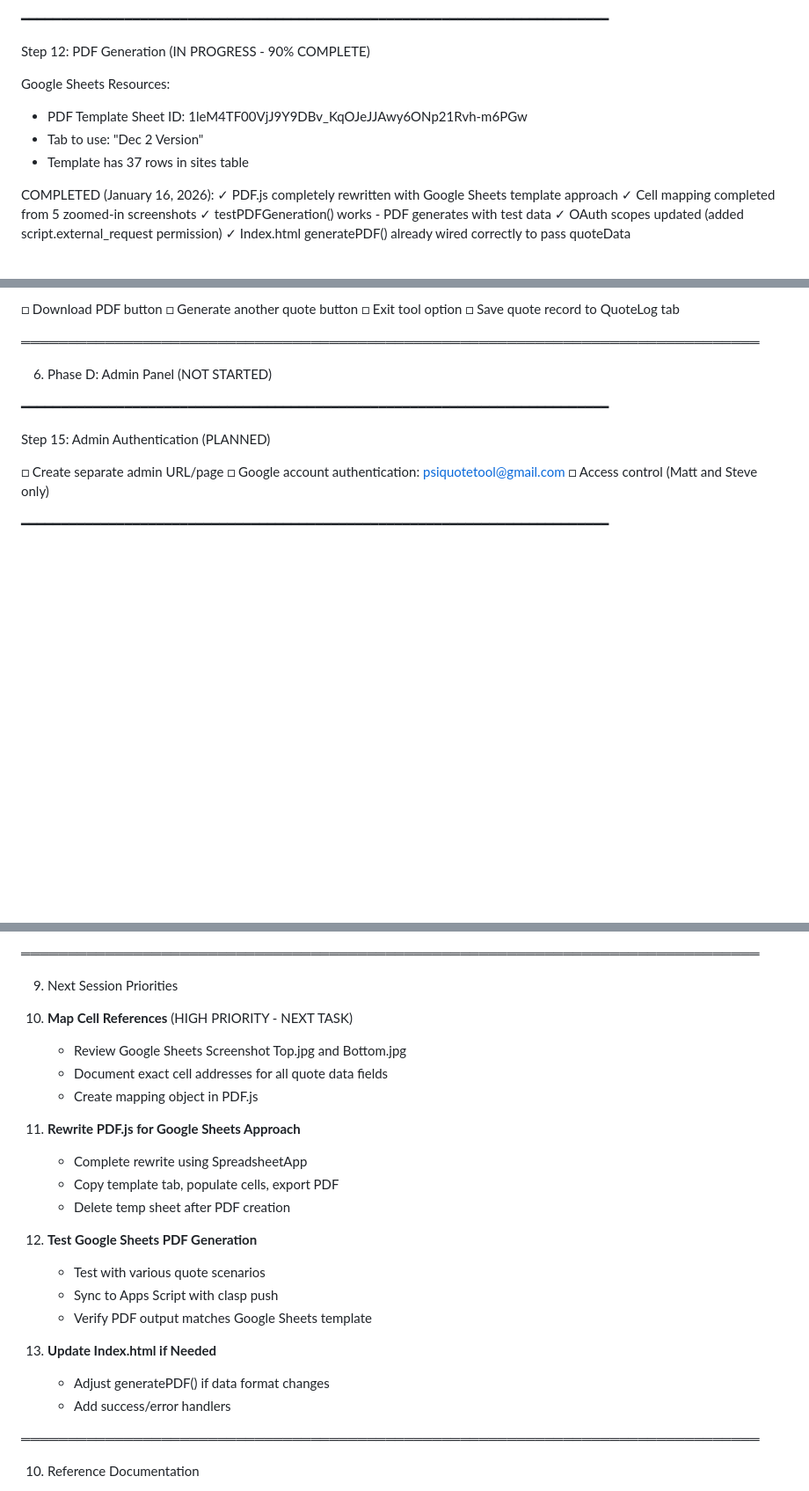
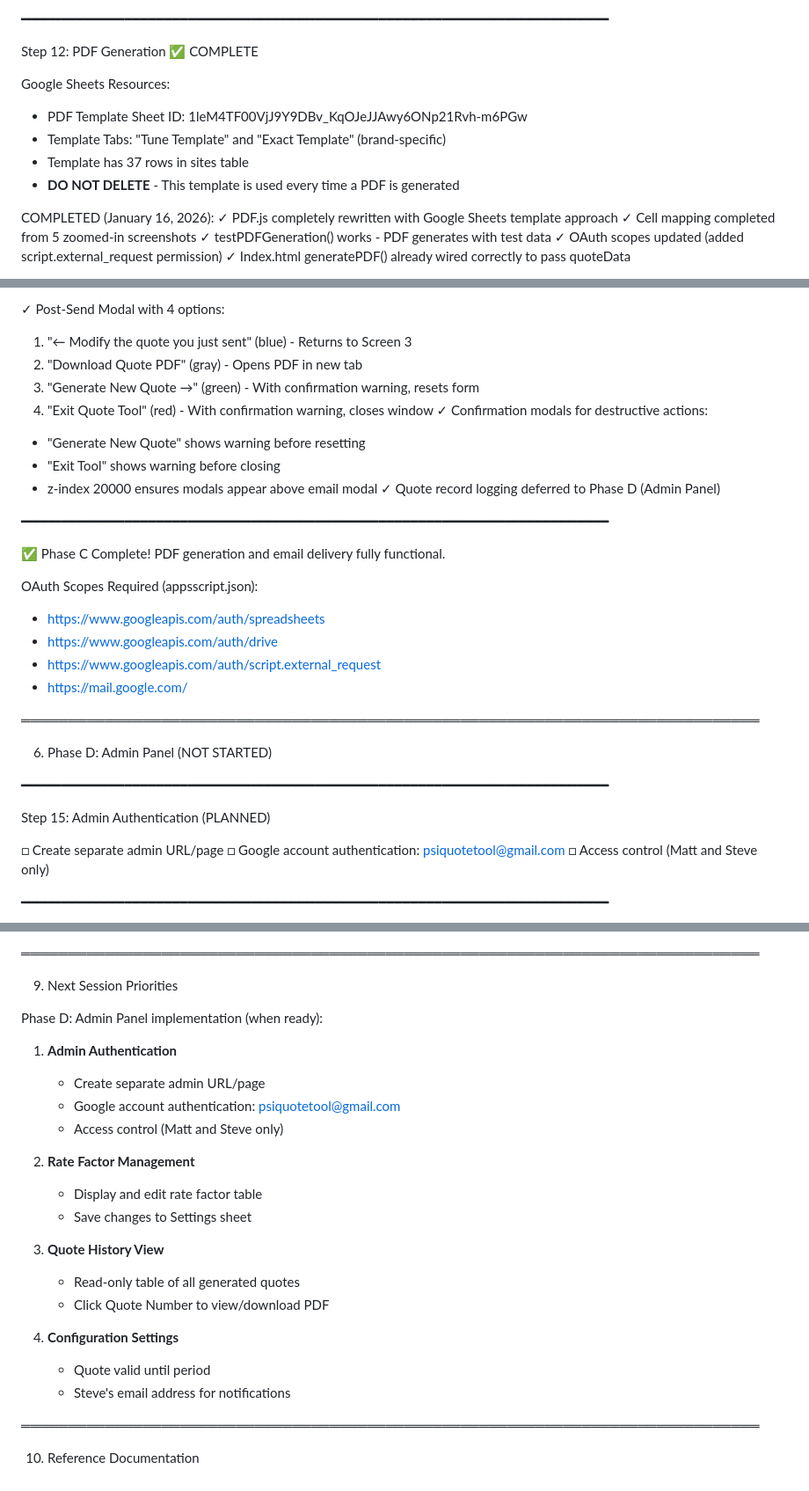
Before and after one commit to psiquotetool-code/psi-quote-tool, a Markdown page: .claude/Reference - Apps Script Documents/Build Plan.md, 3 parts joined by grey strips. Shown at 88% size. Drawn GitHub-style; blank space fills up the shorter version.

```diff
--- a/.claude/Reference - Apps Script Documents/Build plan v 9.md
+++ b/.claude/Reference - Apps Script Documents/Build Plan.md
@@ -266,12 +271,13 @@ Why this approach:
 
 ━━━━━━━━━━━━━━━━━━━━━━━━━━━━━━━━━━━━━━━━━━━━━━━━━━━━━━━━━━━━━━━━━━━━━━━━━━
 
-Step 12: PDF Generation (IN PROGRESS - 90% COMPLETE)
+Step 12: PDF Generation ✅ COMPLETE
 
 Google Sheets Resources:
 - PDF Template Sheet ID: 1leM4TF00VjJ9Y9DBv_KqOJeJJAwy6ONp21Rvh-m6PGw
-- Tab to use: "Dec 2 Version"
+- Template Tabs: "Tune Template" and "Exact Template" (brand-specific)
 - Template has 37 rows in sites table
+- **DO NOT DELETE** - This template is used every time a PDF is generated
 
 COMPLETED (January 16, 2026):
 ✓ PDF.js completely rewritten with Google Sheets template approach
@@ -407,8 +422,24 @@ Step 14: Post-Send Options (PLANNED)
 
-□ Download PDF button
-□ Generate another quote button
-□ Exit tool option
-□ Save quote record to QuoteLog tab
+✓ Post-Send Modal with 4 options:
+  1. "← Modify the quote you just sent" (blue) - Returns to Screen 3
+  2. "Download Quote PDF" (gray) - Opens PDF in new tab
+  3. "Generate New Quote →" (green) - With confirmation warning, resets form
+  4. "Exit Quote Tool" (red) - With confirmation warning, closes window
+✓ Confirmation modals for destructive actions:
+  - "Generate New Quote" shows warning before resetting
+  - "Exit Tool" shows warning before closing
+  - z-index 20000 ensures modals appear above email modal
+✓ Quote record logging deferred to Phase D (Admin Panel)
+
+━━━━━━━━━━━━━━━━━━━━━━━━━━━━━━━━━━━━━━━━━━━━━━━━━━━━━━━━━━━━━━━━━━━━━━━━━━
+
+✅ Phase C Complete! PDF generation and email delivery fully functional.
+
+OAuth Scopes Required (appsscript.json):
+- https://www.googleapis.com/auth/spreadsheets
+- https://www.googleapis.com/auth/drive
+- https://www.googleapis.com/auth/script.external_request
+- https://mail.google.com/
 
 ═══════════════════════════════════════════════════════════════════════════════
 
@@ -722,24 +753,24 @@ Note: Phase B Step 11 will include comprehensive browser testing.
 
 9. Next Session Priorities
 
-1. **Map Cell References** (HIGH PRIORITY - NEXT TASK)
-   - Review Google Sheets Screenshot Top.jpg and Bottom.jpg
-   - Document exact cell addresses for all quote data fields
-   - Create mapping object in PDF.js
+Phase D: Admin Panel implementation (when ready):
 
-2. **Rewrite PDF.js for Google Sheets Approach**
-   - Complete rewrite using SpreadsheetApp
-   - Copy template tab, populate cells, export PDF
-   - Delete temp sheet after PDF creation
+1. **Admin Authentication**
+   - Create separate admin URL/page
+   - Google account authentication: psiquotetool@gmail.com
+   - Access control (Matt and Steve only)
 
-3. **Test Google Sheets PDF Generation**
-   - Test with various quote scenarios
-   - Sync to Apps Script with clasp push
-   - Verify PDF output matches Google Sheets template
+2. **Rate Factor Management**
+   - Display and edit rate factor table
+   - Save changes to Settings sheet
 
-4. **Update Index.html if Needed**
-   - Adjust generatePDF() if data format changes
-   - Add success/error handlers
+3. **Quote History View**
+   - Read-only table of all generated quotes
+   - Click Quote Number to view/download PDF
+
+4. **Configuration Settings**
+   - Quote valid until period
+   - Steve's email address for notifications
 
 ═══════════════════════════════════════════════════════════════════════════════
 
```
Also changed, not shown: other parts of .claude/Reference - Apps Script Documents/Build Plan.md (+99 -53 lines).
